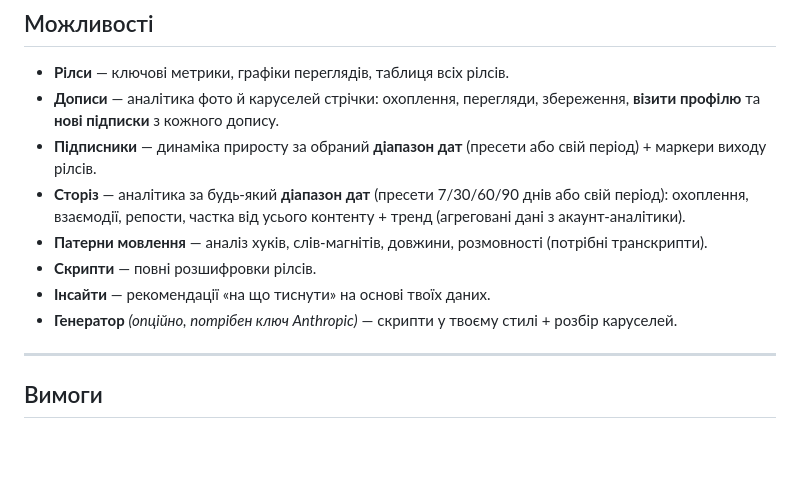
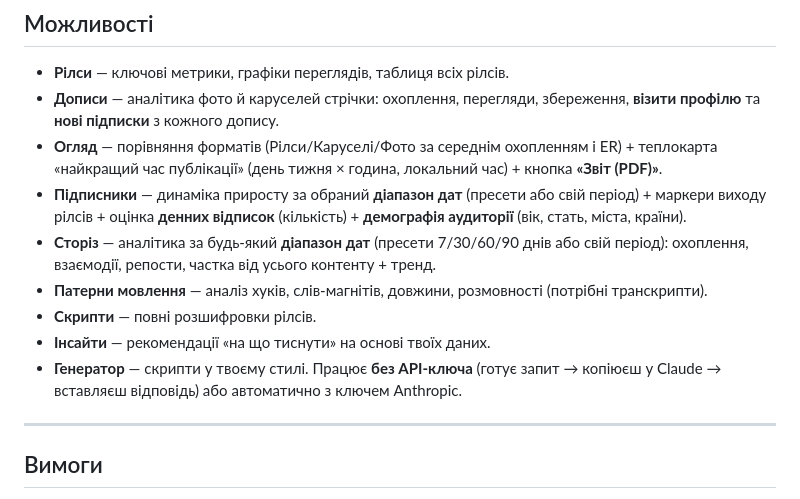
Before and after one commit to hlyboki-sensy/reels-analytics-dashboard, a Markdown page: README.md, the part around the change. GitHub-like rendering; blank space fills up the shorter version.

Commit message:
Docs: document Overview tab, demographics, unfollows, PDF report, no-key generator
Co-Authored-By: Claude Opus 4.7 <noreply@anthropic.com>

```diff
--- a/README.md
+++ b/README.md
@@ -12,12 +12,13 @@
 
 - **Рілси** — ключові метрики, графіки переглядів, таблиця всіх рілсів.
 - **Дописи** — аналітика фото й каруселей стрічки: охоплення, перегляди, збереження, **візити профілю** та **нові підписки** з кожного допису.
-- **Підписники** — динаміка приросту за обраний **діапазон дат** (пресети або свій період) + маркери виходу рілсів.
-- **Сторіз** — аналітика за будь-який **діапазон дат** (пресети 7/30/60/90 днів або свій період): охоплення, взаємодії, репости, частка від усього контенту + тренд (агреговані дані з акаунт-аналітики).
+- **Огляд** — порівняння форматів (Рілси/Каруселі/Фото за середнім охопленням і ER) + теплокарта «найкращий час публікації» (день тижня × година, локальний час) + кнопка **«Звіт (PDF)»**.
+- **Підписники** — динаміка приросту за обраний **діапазон дат** (пресети або свій період) + маркери виходу рілсів + оцінка **денних відписок** (кількість) + **демографія аудиторії** (вік, стать, міста, країни).
+- **Сторіз** — аналітика за будь-який **діапазон дат** (пресети 7/30/60/90 днів або свій період): охоплення, взаємодії, репости, частка від усього контенту + тренд.
 - **Патерни мовлення** — аналіз хуків, слів-магнітів, довжини, розмовності (потрібні транскрипти).
 - **Скрипти** — повні розшифровки рілсів.
 - **Інсайти** — рекомендації «на що тиснути» на основі твоїх даних.
-- **Генератор** *(опційно, потрібен ключ Anthropic)* — скрипти у твоєму стилі + розбір каруселей.
+- **Генератор** — скрипти у твоєму стилі. Працює **без API-ключа** (готує запит → копіюєш у Claude → вставляєш відповідь) або автоматично з ключем Anthropic.
 
 ---
 
```
Also changed, not shown: ІНСТРУКЦІЯ.md (+13 -8 lines).
